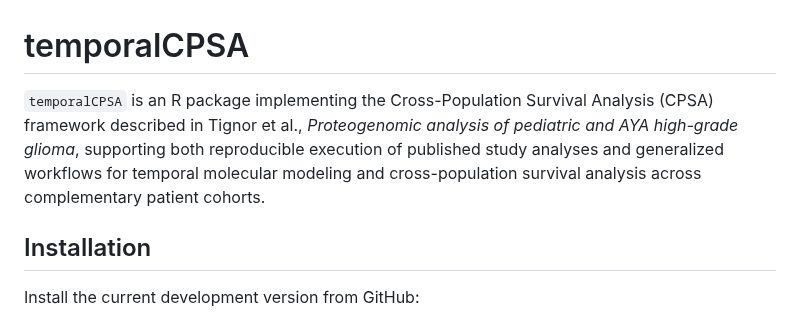
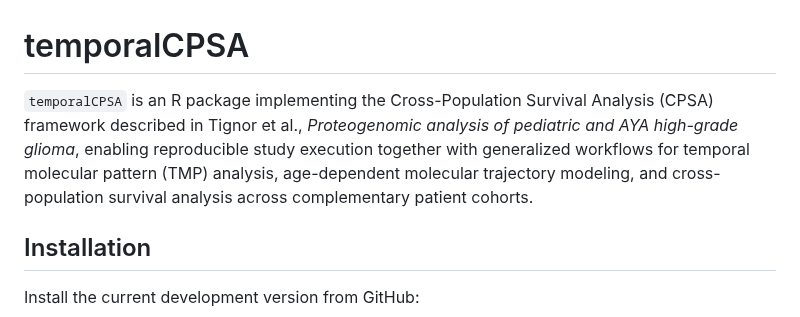
Before and after one commit to lashbroz/temporalCPSA, a Markdown page: README.md, the part around the change. GitHub-like rendering.

Commit message:
Refine package README introduction

```diff
--- a/README.md
+++ b/README.md
@@ -1,6 +1,6 @@
 # temporalCPSA
 
-`temporalCPSA` is an R package implementing the Cross-Population Survival Analysis (CPSA) framework described in Tignor et al., *Proteogenomic analysis of pediatric and AYA high-grade glioma*, supporting both reproducible execution of published study analyses and generalized workflows for temporal molecular modeling and cross-population survival analysis across complementary patient cohorts.
+`temporalCPSA` is an R package implementing the Cross-Population Survival Analysis (CPSA) framework described in Tignor et al., *Proteogenomic analysis of pediatric and AYA high-grade glioma*, enabling reproducible study execution together with generalized workflows for temporal molecular pattern (TMP) analysis, age-dependent molecular trajectory modeling, and cross-population survival analysis across complementary patient cohorts.
 
 ## Installation
 
```
